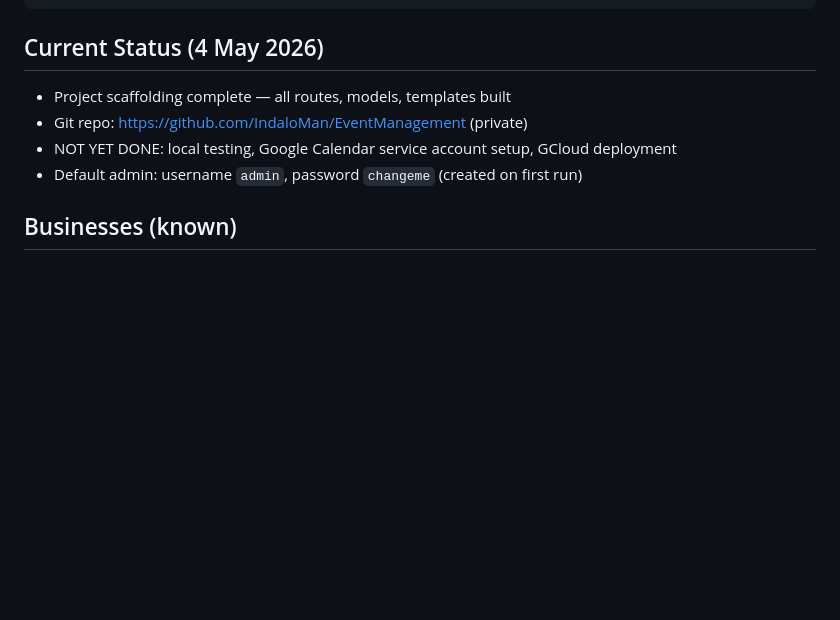
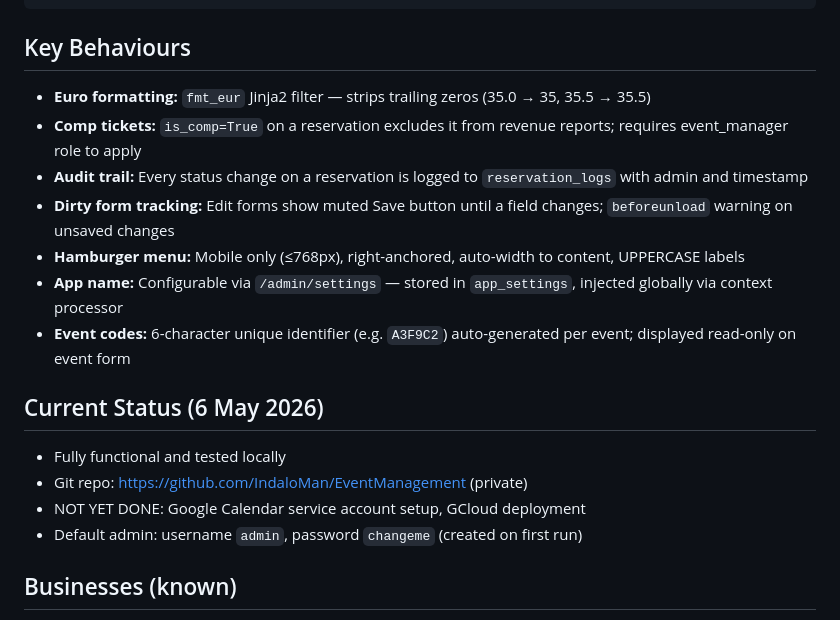
Before and after one commit to IndaloMan/EventManagement, a Markdown page: CLAUDE.md, the part around one of its changes. GitHub-like rendering; blank space fills up the shorter version.

````diff
--- a/CLAUDE.md
+++ b/CLAUDE.md
@@ -64,10 +76,19 @@ static/manifest.json — PWA manifest
 templates/          — Jinja2 templates (base, public pages, admin pages)
 ```
 
-## Current Status (4 May 2026)
-- Project scaffolding complete — all routes, models, templates built
+## Key Behaviours
+- **Euro formatting:** `fmt_eur` Jinja2 filter — strips trailing zeros (35.0 → 35, 35.5 → 35.5)
+- **Comp tickets:** `is_comp=True` on a reservation excludes it from revenue reports; requires event_manager role to apply
+- **Audit trail:** Every status change on a reservation is logged to `reservation_logs` with admin and timestamp
+- **Dirty form tracking:** Edit forms show muted Save button until a field changes; `beforeunload` warning on unsaved changes
+- **Hamburger menu:** Mobile only (≤768px), right-anchored, auto-width to content, UPPERCASE labels
+- **App name:** Configurable via `/admin/settings` — stored in `app_settings`, injected globally via context processor
+- **Event codes:** 6-character unique identifier (e.g. `A3F9C2`) auto-generated per event; displayed read-only on event form
+
+## Current Status (6 May 2026)
+- Fully functional and tested locally
 - Git repo: https://github.com/IndaloMan/EventManagement (private)
-- NOT YET DONE: local testing, Google Calendar service account setup, GCloud deployment
+- NOT YET DONE: Google Calendar service account setup, GCloud deployment
 - Default admin: username `admin`, password `changeme` (created on first run)
 
 ## Businesses (known)
````
Also changed, not shown: other parts of CLAUDE.md (+19 -7 lines).
